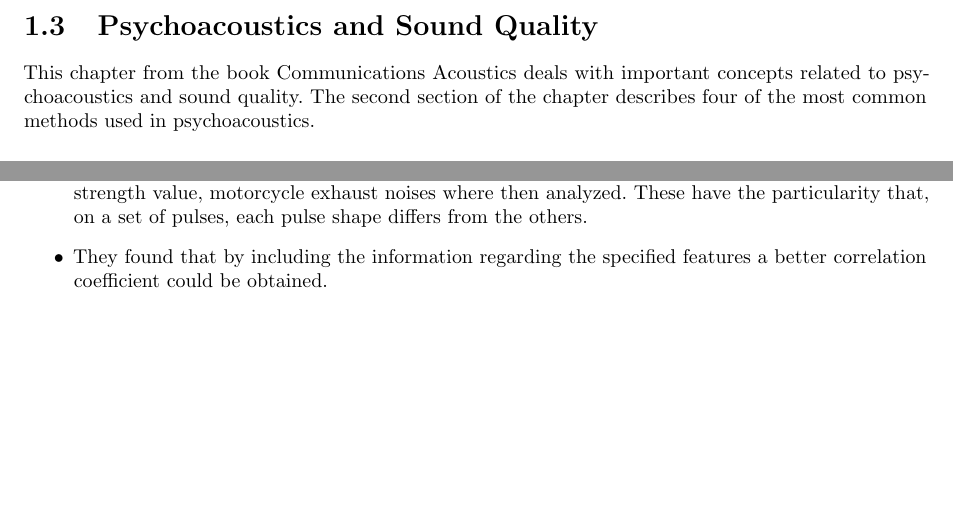
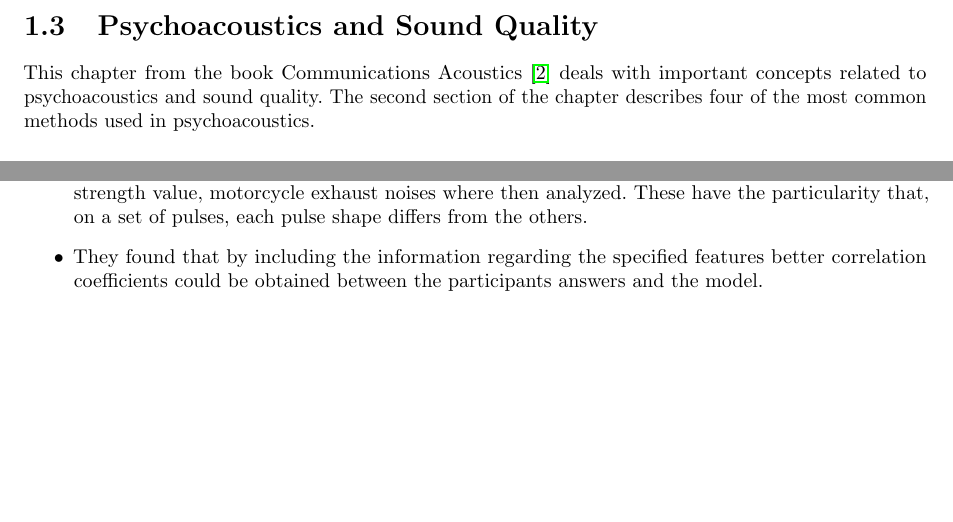
Before and after one commit to Tubbz-alt/thesis-latex, a LaTeX thesis (main.tex, which reads Fastl2005Psychoacoustics.tex, Miura2013Fluctuation.tex): two parts of pages 9 and 15 of 16, joined at a grey line, cut so that both start at the same text. Compiled offline with pdfLaTeX.

Commit message:
Fixes some references

```diff
--- a/Fastl2005Psychoacoustics.tex
+++ b/Fastl2005Psychoacoustics.tex
@@ -1,8 +1,9 @@
 \section{Psychoacoustics and Sound Quality}
 
-This chapter from the book Communications Acoustics deals with important
-concepts related to psychoacoustics and sound quality. The second section of the
-chapter describes four of the most common methods used in psychoacoustics.
+This chapter from the book Communications Acoustics
+\cite{Blauert2005Communication} deals with important concepts related to
+psychoacoustics and sound quality. The second section of the chapter describes
+four of the most common methods used in psychoacoustics.
 
 \subsection{The Ranking Procedure ``Random Access''}
 
--- a/Miura2013Fluctuation.tex
+++ b/Miura2013Fluctuation.tex
@@ -41,5 +41,6 @@ analyzed. The most important details of this study are presented below:
         then analyzed. These have the particularity that, on a set of pulses,
         each pulse shape differs from the others.
     \item They found that by including the information regarding the specified
-        features a better correlation coefficient could be obtained.
+        features better correlation coefficients could be obtained between the
+        participants answers and the model.
 \end{itemize}
```
Also changed, not shown: Remote.bib (+8 -0 lines).
